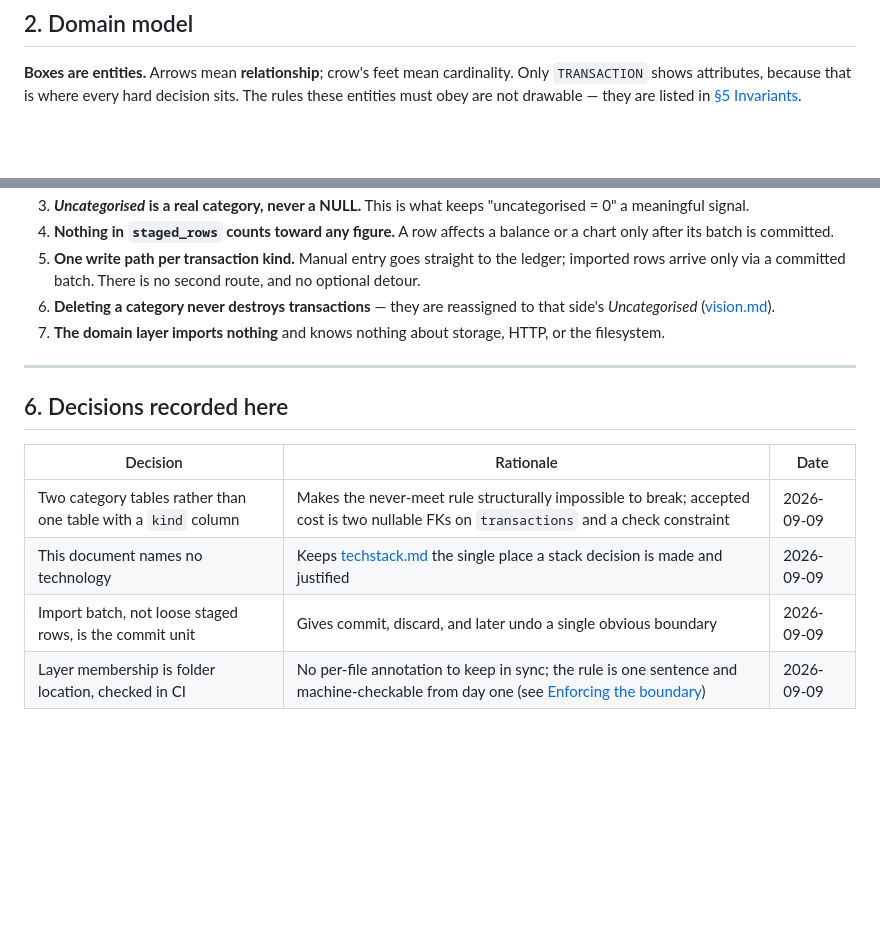
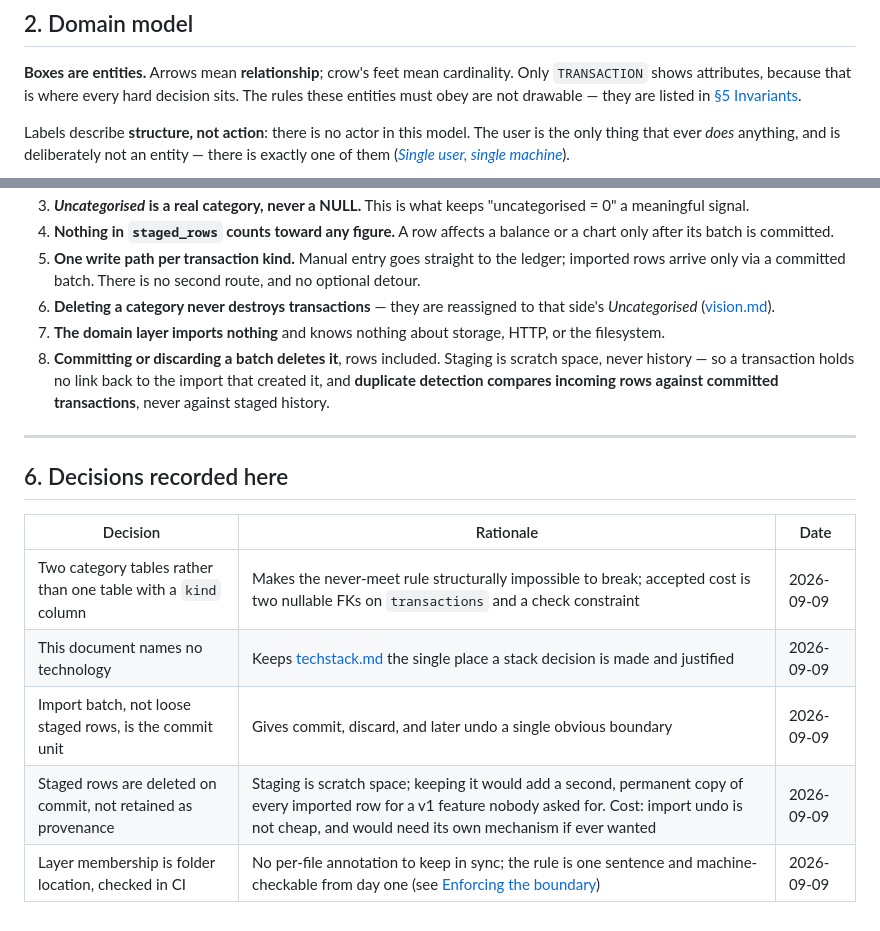
Before and after one commit to stolle42/financialCopilot, a Markdown page: architecture.md, 2 parts joined by grey strips. GitHub-like rendering; blank space fills up the shorter version.

Commit message:
clarify domain model

````diff
--- a/architecture.md
+++ b/architecture.md
@@ -71,6 +71,10 @@ needs a database fixture**, and a **third-party import under `src/domain/`**.
 `TRANSACTION` shows attributes, because that is where every hard decision sits. The rules these
 entities must obey are not drawable — they are listed in [§5 Invariants](#invariants).
 
+Labels describe **structure, not action**: there is no actor in this model. The user is the only thing
+that ever *does* anything, and is deliberately not an entity — there is exactly one of them
+([*Single user, single machine*](./vision.md#a-single-user)).
+
 ```mermaid
 erDiagram
     TRANSACTION {
@@ -200,6 +203,9 @@ Violating any of these is a bug, not a trade-off.
 5. **One write path per transaction kind.** Manual entry goes straight to the ledger; imported rows arrive only via a committed batch. There is no second route, and no optional detour.
 6. **Deleting a category never destroys transactions** — they are reassigned to that side's *Uncategorised* ([vision.md](./vision.md#open-questions)).
 7. **The domain layer imports nothing** and knows nothing about storage, HTTP, or the filesystem.
+8. **Committing or discarding a batch deletes it**, rows included. Staging is scratch space, never
+   history — so a transaction holds no link back to the import that created it, and **duplicate
+   detection compares incoming rows against committed transactions**, never against staged history.
 
 ---
 
@@ -211,4 +217,5 @@ Violating any of these is a bug, not a trade-off.
 | Two category tables rather than one table with a `kind` column | Makes the never-meet rule structurally impossible to break; accepted cost is two nullable FKs on `transactions` and a check constraint | 2026-09-09 |
 | This document names no technology | Keeps [techstack.md](./techstack.md) the single place a stack decision is made and justified | 2026-09-09 |
 | Import batch, not loose staged rows, is the commit unit | Gives commit, discard, and later undo a single obvious boundary | 2026-09-09 |
+| Staged rows are deleted on commit, not retained as provenance | Staging is scratch space; keeping it would add a second, permanent copy of every imported row for a v1 feature nobody asked for. Cost: import undo is not cheap, and would need its own mechanism if ever wanted | 2026-09-09 |
 | Layer membership is folder location, checked in CI | No per-file annotation to keep in sync; the rule is one sentence and machine-checkable from day one (see [Enforcing the boundary](#layout)) | 2026-09-09 |
````
Also changed, not shown: other parts of architecture.md (+7 -8 lines).
